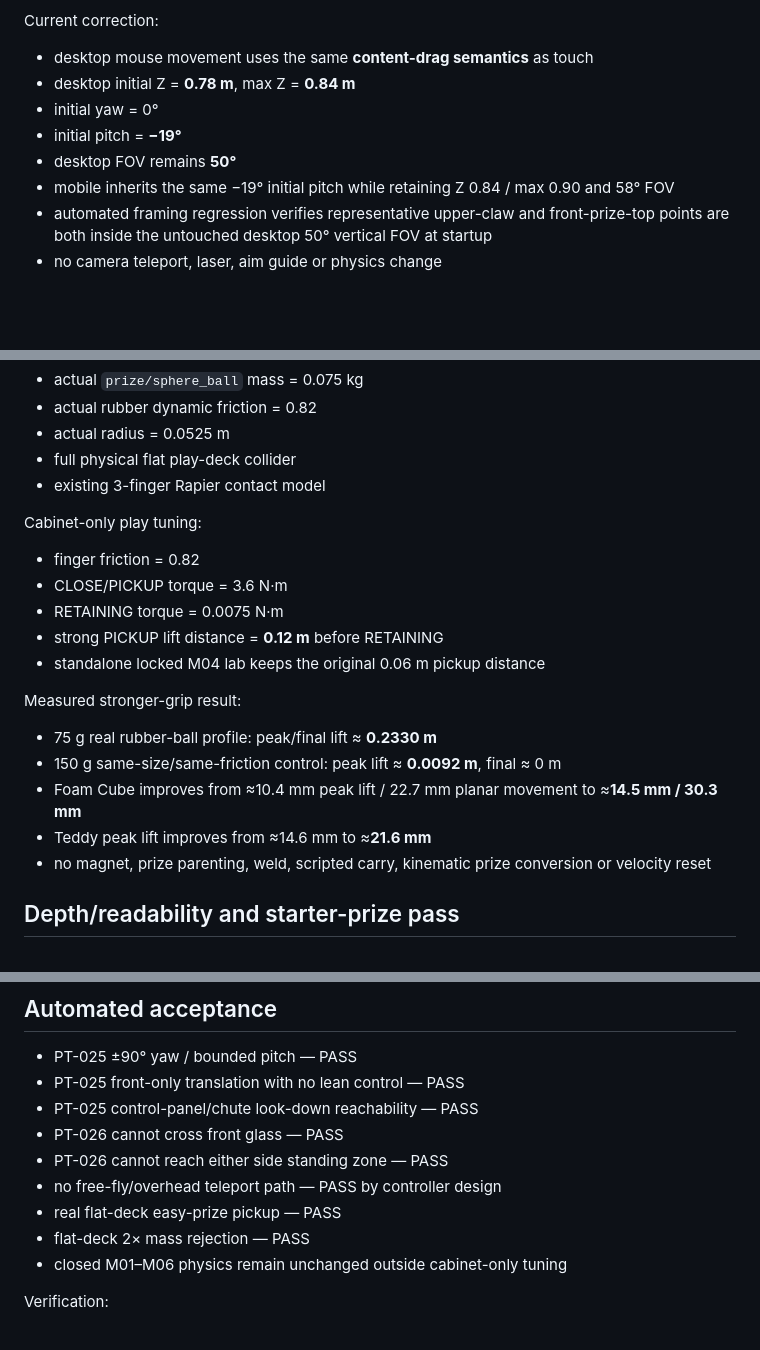
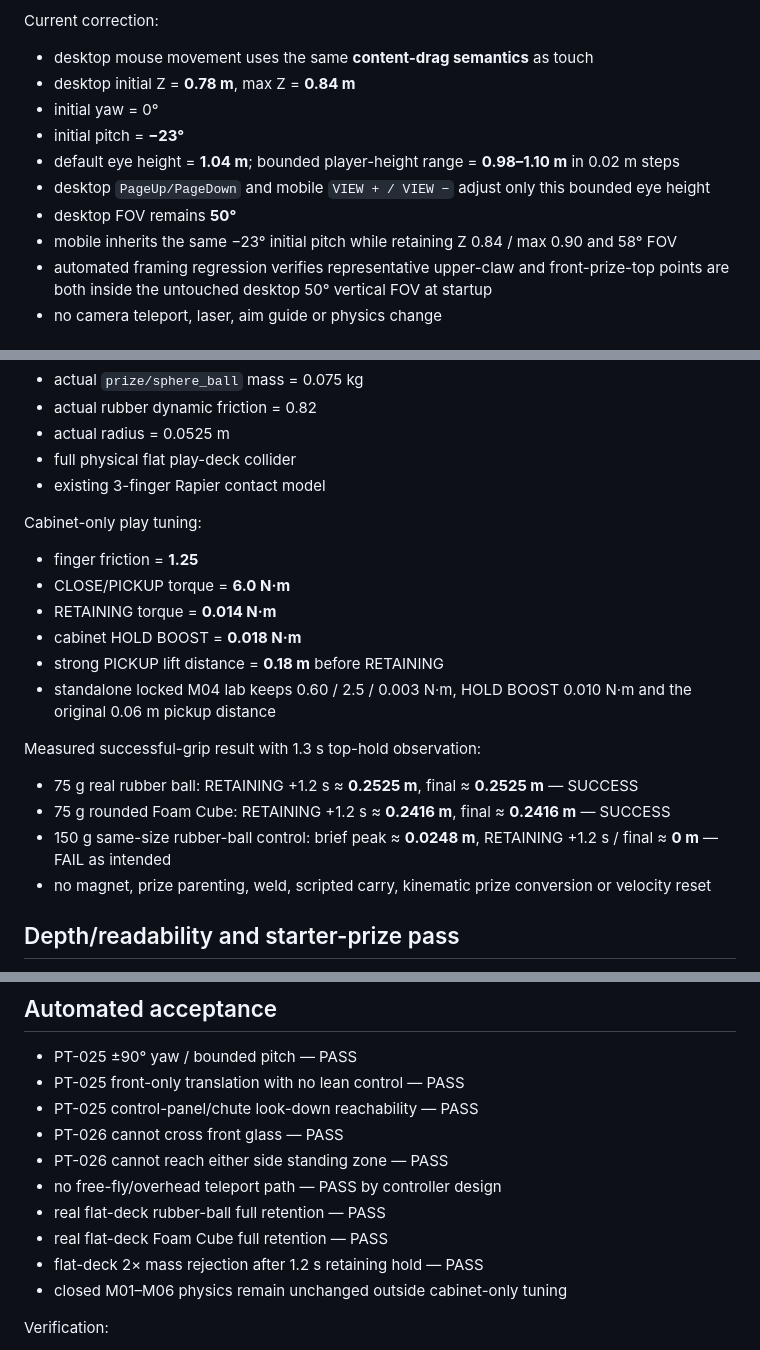
Before and after one commit to edisontw/Claw-Chaos, a Markdown page: docs/ROADMAP.md, 3 parts joined by grey strips. GitHub-like rendering; blank space fills up the shorter version.

Commit message:
Record simulated successful grip and eye-height controls

```diff
--- a/docs/ROADMAP.md
+++ b/docs/ROADMAP.md
@@ -988,9 +988,11 @@ Current correction:
 - desktop mouse movement uses the same **content-drag semantics** as touch
 - desktop initial Z = **0.78 m**, max Z = **0.84 m**
 - initial yaw = 0°
-- initial pitch = **−19°**
+- initial pitch = **−23°**
+- default eye height = **1.04 m**; bounded player-height range = **0.98–1.10 m** in 0.02 m steps
+- desktop `PageUp/PageDown` and mobile `VIEW + / VIEW −` adjust only this bounded eye height
 - desktop FOV remains **50°**
-- mobile inherits the same −19° initial pitch while retaining Z 0.84 / max 0.90 and 58° FOV
+- mobile inherits the same −23° initial pitch while retaining Z 0.84 / max 0.90 and 58° FOV
 - automated framing regression verifies representative upper-claw and front-prize-top points are both inside the untouched desktop 50° vertical FOV at startup
 - no camera teleport, laser, aim guide or physics change
 
@@ -1027,17 +1029,17 @@ Current physical regression instead uses:
 - existing 3-finger Rapier contact model
 
 Cabinet-only play tuning:
-- finger friction = 0.82
-- CLOSE/PICKUP torque = 3.6 N·m
-- RETAINING torque = 0.0075 N·m
-- strong PICKUP lift distance = **0.12 m** before RETAINING
-- standalone locked M04 lab keeps the original 0.06 m pickup distance
+- finger friction = **1.25**
+- CLOSE/PICKUP torque = **6.0 N·m**
+- RETAINING torque = **0.014 N·m**
+- cabinet HOLD BOOST = **0.018 N·m**
+- strong PICKUP lift distance = **0.18 m** before RETAINING
+- standalone locked M04 lab keeps 0.60 / 2.5 / 0.003 N·m, HOLD BOOST 0.010 N·m and the original 0.06 m pickup distance
 
-Measured stronger-grip result:
-- 75 g real rubber-ball profile: peak/final lift ≈ **0.2330 m**
-- 150 g same-size/same-friction control: peak lift ≈ **0.0092 m**, final ≈ 0 m
-- Foam Cube improves from ≈10.4 mm peak lift / 22.7 mm planar movement to ≈**14.5 mm / 30.3 mm**
-- Teddy peak lift improves from ≈14.6 mm to ≈**21.6 mm**
+Measured successful-grip result with 1.3 s top-hold observation:
+- 75 g real rubber ball: RETAINING +1.2 s ≈ **0.2525 m**, final ≈ **0.2525 m** — SUCCESS
+- 75 g rounded Foam Cube: RETAINING +1.2 s ≈ **0.2416 m**, final ≈ **0.2416 m** — SUCCESS
+- 150 g same-size rubber-ball control: brief peak ≈ **0.0248 m**, RETAINING +1.2 s / final ≈ **0 m** — FAIL as intended
 - no magnet, prize parenting, weld, scripted carry, kinematic prize conversion or velocity reset
 
 ## Depth/readability and starter-prize pass
@@ -1063,8 +1065,9 @@ Starter cube behavior:
 - PT-026 cannot cross front glass — PASS
 - PT-026 cannot reach either side standing zone — PASS
 - no free-fly/overhead teleport path — PASS by controller design
-- real flat-deck easy-prize pickup — PASS
-- flat-deck 2× mass rejection — PASS
+- real flat-deck rubber-ball full retention — PASS
+- real flat-deck Foam Cube full retention — PASS
+- flat-deck 2× mass rejection after 1.2 s retaining hold — PASS
 - closed M01–M06 physics remain unchanged outside cabinet-only tuning
 
 Verification:
```
